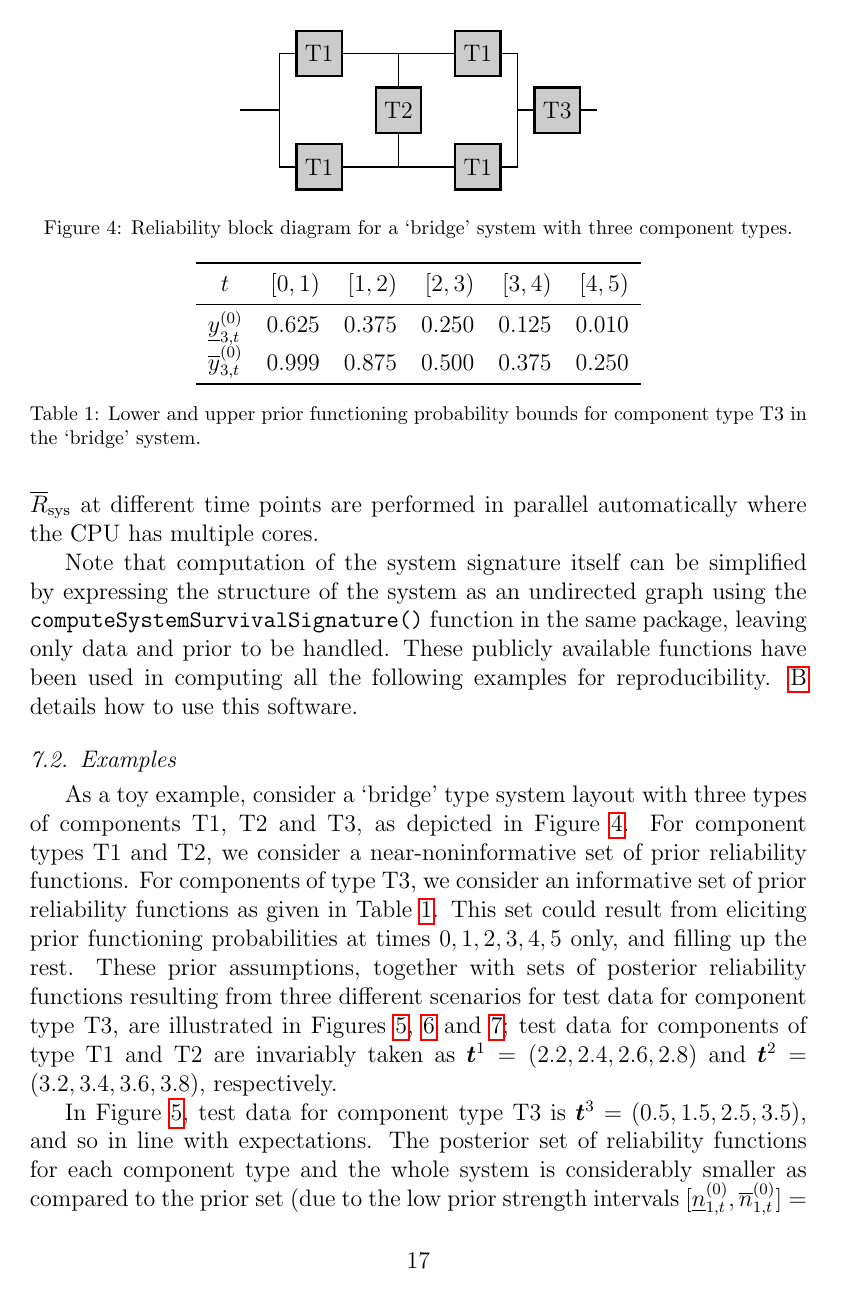
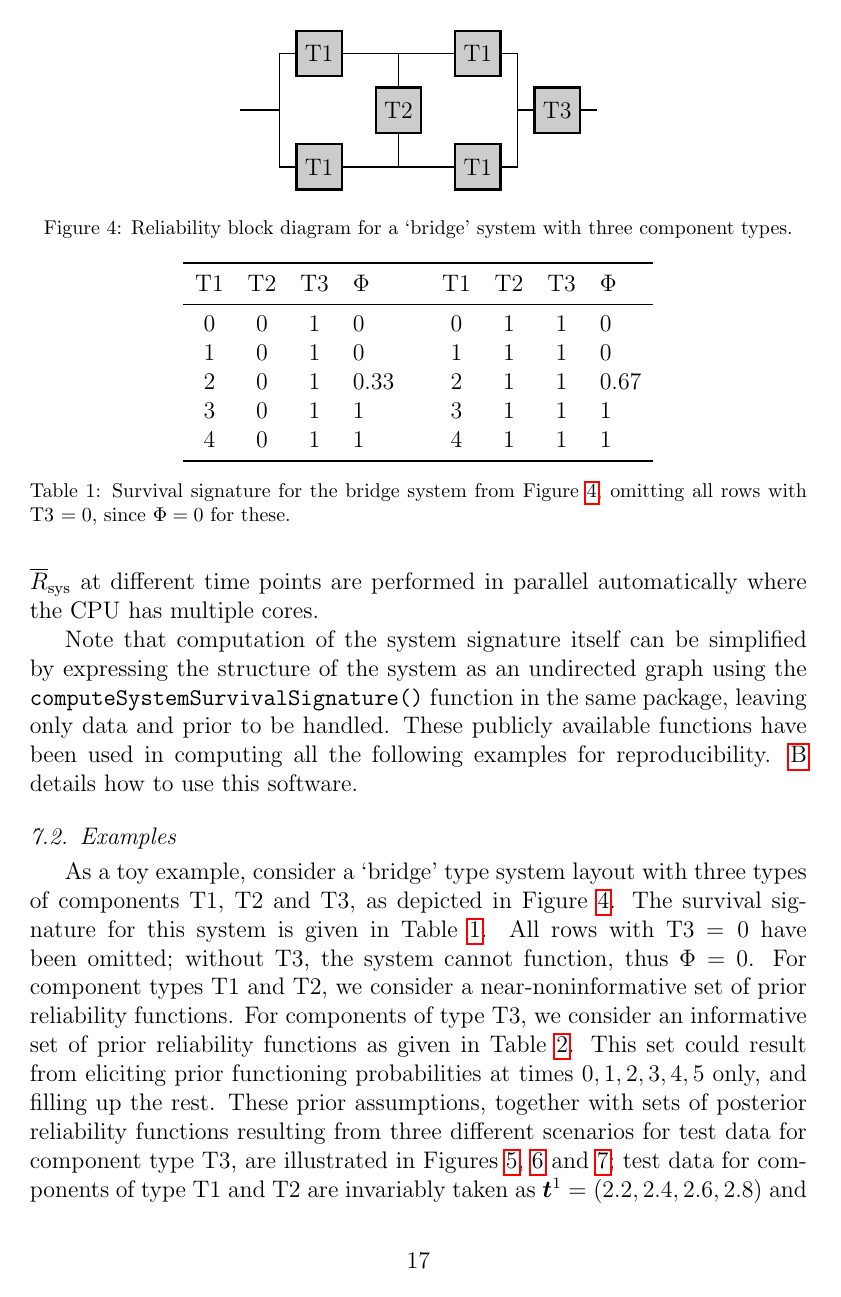
Before and after one commit to geeeero/ijar-npb, a LaTeX paper (ijar-npb-ms.tex): page 17 of 27. Compiled offline with pdfLaTeX.

Commit message:
Table with surv. sign. for bridge system

```diff
--- a/ijar-npb-ms.tex
+++ b/ijar-npb-ms.tex
@@ -973,6 +973,25 @@ reproducibility.  \ref{ap:software} details how to use this software.
 
 As a toy example, consider a `bridge' type system layout with three types of components T1, T2 and T3,
 as depicted in Figure~\ref{fig:bridge-layout}.
+The survival signature for this system is given in Table~\ref{tab:bridge-survsign}.
+All rows with T3 $=0$ have been omitted; without T3, the system cannot function, thus $\Phi = 0$.
+\begin{table}
+\centering
+\begin{tabular}{ccclccccl}
+  \toprule
+T1 & T2 & T3 & $\Phi$ & \quad & T1 & T2 & T3 & $\Phi$\\
+  \midrule
+0 & 0 & 1 & 0    & & 0 & 1 & 1 & 0 \\
+1 & 0 & 1 & 0    & & 1 & 1 & 1 & 0 \\
+2 & 0 & 1 & 0.33 & & 2 & 1 & 1 & 0.67 \\
+3 & 0 & 1 & 1    & & 3 & 1 & 1 & 1 \\
+4 & 0 & 1 & 1    & & 4 & 1 & 1 & 1 \\
+   \bottomrule
+\end{tabular}
+\caption{Survival signature for the bridge system from Figure~\ref{fig:bridge-layout},
+omitting all rows with T3 $=0$, since $\Phi=0$ for these.}
+\label{tab:bridge-survsign}
+\end{table}
 For component types T1 and T2, we consider a near-noninformative set of prior reliability functions.
 For components of type T3, we consider an informative set of prior reliability functions
 as given in Table~\ref{tab:bridge-T3prior}.
```
Also changed, not shown: ijar-npb-ms.tex (2 more changed lines), 1 other file.
